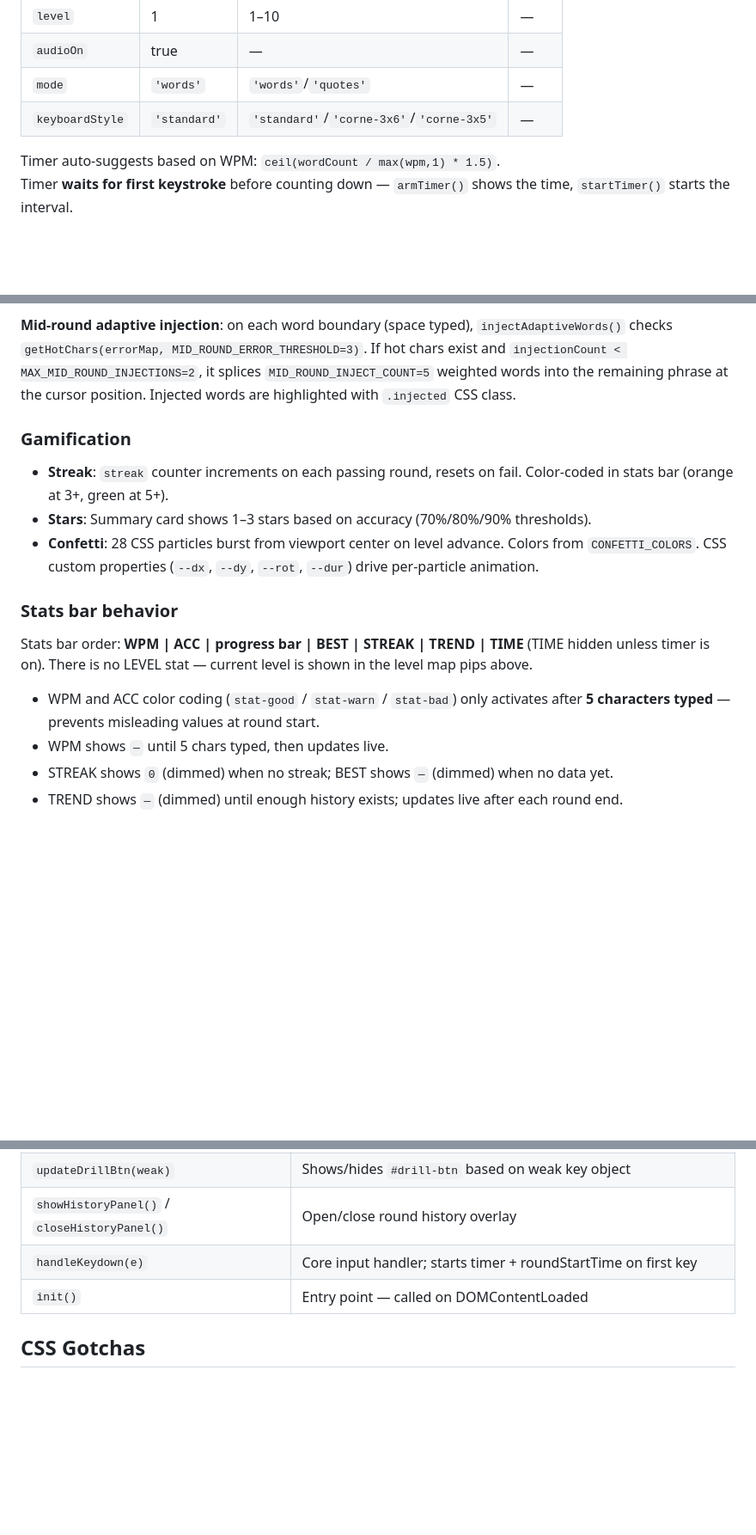
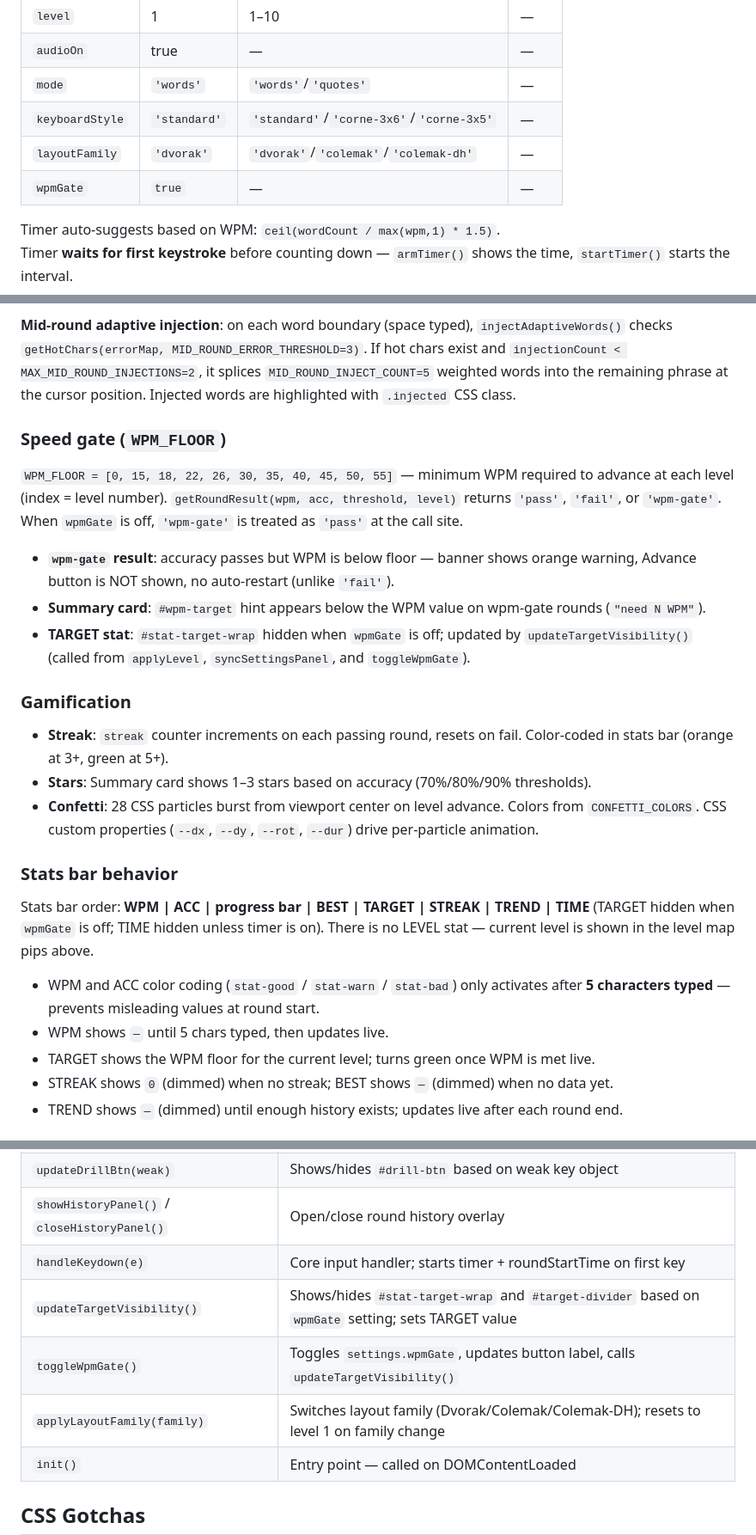
Before and after one commit to cbrayanalytics/dvorak-tutor, a Markdown page: CLAUDE.md, 3 parts joined by grey strips. Shown at 86% size. Rendered like a GitHub page; blank space fills up the shorter version.

Commit message:
docs: update CLAUDE.md and progress.md for speed gate, Colemak, and layout family

```diff
--- a/CLAUDE.md
+++ b/CLAUDE.md
@@ -85,6 +85,8 @@ Each keyboard row contains a `<div class="hand-gap"></div>` (20px spacer, `flex-
 | `audioOn` | true | — | — |
 | `mode` | `'words'` | `'words'`/`'quotes'` | — |
 | `keyboardStyle` | `'standard'` | `'standard'`/`'corne-3x6'`/`'corne-3x5'` | — |
+| `layoutFamily` | `'dvorak'` | `'dvorak'`/`'colemak'`/`'colemak-dh'` | — |
+| `wpmGate` | `true` | — | — |
 
 Timer auto-suggests based on WPM: `ceil(wordCount / max(wpm,1) * 1.5)`.
 Timer **waits for first keystroke** before counting down — `armTimer()` shows the time, `startTimer()` starts the interval.
@@ -130,6 +132,14 @@ Stored as `{ 1: { char: count }, 2: ... }` — per-level error history. After ea
 
 **Mid-round adaptive injection**: on each word boundary (space typed), `injectAdaptiveWords()` checks `getHotChars(errorMap, MID_ROUND_ERROR_THRESHOLD=3)`. If hot chars exist and `injectionCount < MAX_MID_ROUND_INJECTIONS=2`, it splices `MID_ROUND_INJECT_COUNT=5` weighted words into the remaining phrase at the cursor position. Injected words are highlighted with `.injected` CSS class.
 
+### Speed gate (`WPM_FLOOR`)
+
+`WPM_FLOOR = [0, 15, 18, 22, 26, 30, 35, 40, 45, 50, 55]` — minimum WPM required to advance at each level (index = level number). `getRoundResult(wpm, acc, threshold, level)` returns `'pass'`, `'fail'`, or `'wpm-gate'`. When `wpmGate` is off, `'wpm-gate'` is treated as `'pass'` at the call site.
+
+- **`wpm-gate` result**: accuracy passes but WPM is below floor — banner shows orange warning, Advance button is NOT shown, no auto-restart (unlike `'fail'`).
+- **Summary card**: `#wpm-target` hint appears below the WPM value on wpm-gate rounds (`"need N WPM"`).
+- **TARGET stat**: `#stat-target-wrap` hidden when `wpmGate` is off; updated by `updateTargetVisibility()` (called from `applyLevel`, `syncSettingsPanel`, and `toggleWpmGate`).
+
 ### Gamification
 
 - **Streak**: `streak` counter increments on each passing round, resets on fail. Color-coded in stats bar (orange at 3+, green at 5+).
@@ -138,10 +148,11 @@ Stored as `{ 1: { char: count }, 2: ... }` — per-level error history. After ea
 
 ### Stats bar behavior
 
-Stats bar order: **WPM | ACC | progress bar | BEST | STREAK | TREND | TIME** (TIME hidden unless timer is on). There is no LEVEL stat — current level is shown in the level map pips above.
+Stats bar order: **WPM | ACC | progress bar | BEST | TARGET | STREAK | TREND | TIME** (TARGET hidden when `wpmGate` is off; TIME hidden unless timer is on). There is no LEVEL stat — current level is shown in the level map pips above.
 
 - WPM and ACC color coding (`stat-good` / `stat-warn` / `stat-bad`) only activates after **5 characters typed** — prevents misleading values at round start.
 - WPM shows `—` until 5 chars typed, then updates live.
+- TARGET shows the WPM floor for the current level; turns green once WPM is met live.
 - STREAK shows `0` (dimmed) when no streak; BEST shows `—` (dimmed) when no data yet.
 - TREND shows `—` (dimmed) until enough history exists; updates live after each round end.
 
@@ -190,6 +203,9 @@ Stats bar order: **WPM | ACC | progress bar | BEST | STREAK | TREND | TIME** (TI
 | `updateDrillBtn(weak)` | Shows/hides `#drill-btn` based on weak key object |
 | `showHistoryPanel()` / `closeHistoryPanel()` | Open/close round history overlay |
 | `handleKeydown(e)` | Core input handler; starts timer + roundStartTime on first key |
+| `updateTargetVisibility()` | Shows/hides `#stat-target-wrap` and `#target-divider` based on `wpmGate` setting; sets TARGET value |
+| `toggleWpmGate()` | Toggles `settings.wpmGate`, updates button label, calls `updateTargetVisibility()` |
+| `applyLayoutFamily(family)` | Switches layout family (Dvorak/Colemak/Colemak-DH); resets to level 1 on family change |
 | `init()` | Entry point — called on DOMContentLoaded |
 
 ## CSS Gotchas
```
Also changed, not shown: other parts of CLAUDE.md (+2 -0 lines), .claude/progress.md (+9 -5 lines).
